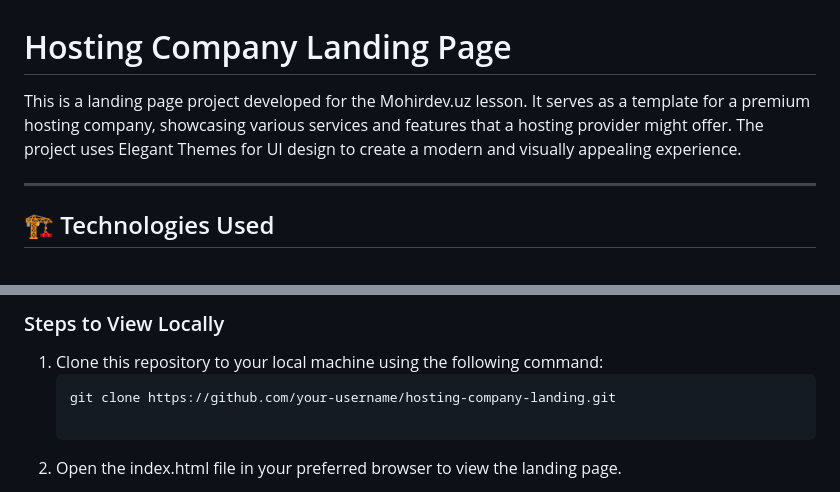
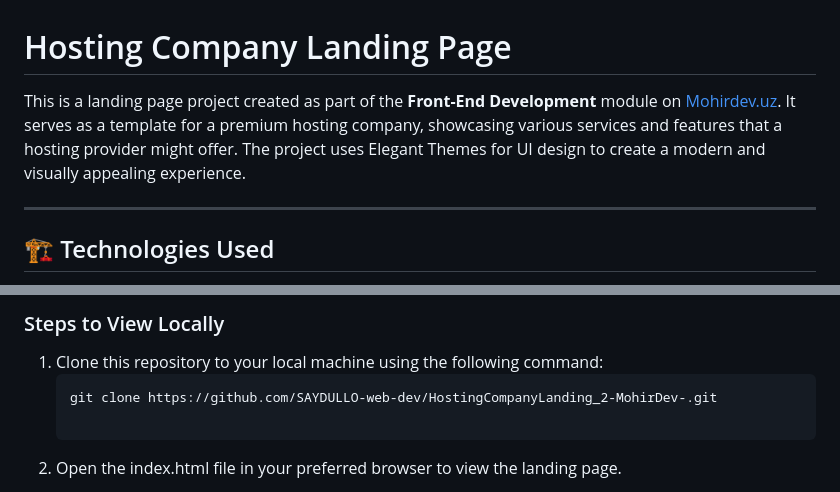
Before and after one commit to SAYDULLO-web-dev/HostingCompanyLanding, a Markdown page: README.md, 2 parts joined by grey strips. GitHub-like rendering.

````diff
--- a/README.md
+++ b/README.md
@@ -1,6 +1,6 @@
 # Hosting Company Landing Page
 
-This is a landing page project developed for the Mohirdev.uz lesson. It serves as a template for a premium hosting company, showcasing various services and features that a hosting provider might offer. The project uses Elegant Themes for UI design to create a modern and visually appealing experience.
+This is a landing page project created as part of the **Front-End Development** module on [Mohirdev.uz](https://mohirdev.uz/). It serves as a template for a premium hosting company, showcasing various services and features that a hosting provider might offer. The project uses Elegant Themes for UI design to create a modern and visually appealing experience.
 
 ---
 
@@ -62,7 +62,7 @@ https://github.com/user-attachments/assets/99584fa3-3dc9-47e3-9e71-cfe8e04d02fa
 
 1. Clone this repository to your local machine using the following command:
    ```bash
-   git clone https://github.com/your-username/hosting-company-landing.git
+   git clone https://github.com/SAYDULLO-web-dev/HostingCompanyLanding_2-MohirDev-.git
 
 2. Open the index.html file in your preferred browser to view the landing page.
 
````
Also changed, not shown: other parts of README.md (+3 -3 lines).
